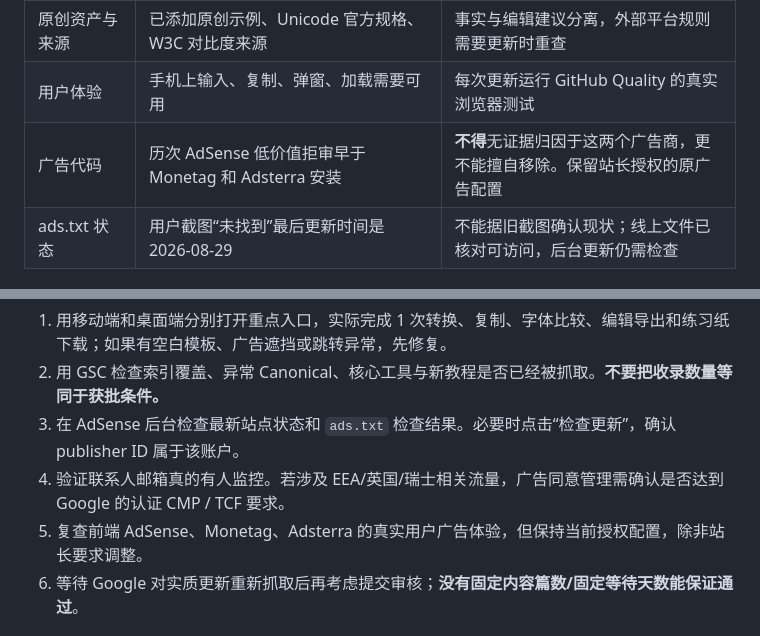
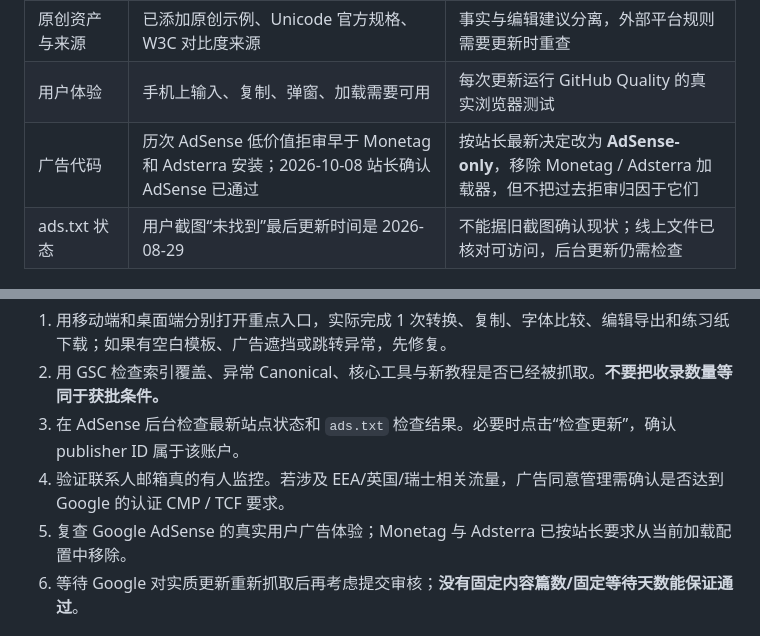
Before and after one commit to garrison2025/Generador-de-Lettering-new, a Markdown page: adsense/CONTENT-UNIQUENESS-AUDIT.md, 2 parts joined by grey strips. GitHub-like rendering.

Commit message:
docs: update monetization note to AdSense-only after approval

```diff
--- a/adsense/CONTENT-UNIQUENESS-AUDIT.md
+++ b/adsense/CONTENT-UNIQUENESS-AUDIT.md
@@ -47,7 +47,7 @@
 | 内容灌水 | 新增大量近义词独立页面不能保证提升 AdSense 审核质量 | 优先完成现有工具的关键任务与原创示例，不批量制造同义词页面 |
 | 原创资产与来源 | 已添加原创示例、Unicode 官方规格、W3C 对比度来源 | 事实与编辑建议分离，外部平台规则需要更新时重查 |
 | 用户体验 | 手机上输入、复制、弹窗、加载需要可用 | 每次更新运行 GitHub Quality 的真实浏览器测试 |
-| 广告代码 | 历次 AdSense 低价值拒审早于 Monetag 和 Adsterra 安装 | **不得**无证据归因于这两个广告商，更不能擅自移除。保留站长授权的原广告配置 |
+| 广告代码 | 历次 AdSense 低价值拒审早于 Monetag 和 Adsterra 安装；2026-10-08 站长确认 AdSense 已通过 | 按站长最新决定改为 **AdSense-only**，移除 Monetag / Adsterra 加载器，但不把过去拒审归因于它们 |
 | ads.txt 状态 | 用户截图“未找到”最后更新时间是 2026-08-29 | 不能据旧截图确认现状；线上文件已核对可访问，后台更新仍需检查 |
 
 ## 四、再申请之前必须完成的手动检查
@@ -56,7 +56,7 @@
 2. 用 GSC 检查索引覆盖、异常 Canonical、核心工具与新教程是否已经被抓取。**不要把收录数量等同于获批条件。**
 3. 在 AdSense 后台检查最新站点状态和 `ads.txt` 检查结果。必要时点击“检查更新”，确认 publisher ID 属于该账户。
 4. 验证联系人邮箱真的有人监控。若涉及 EEA/英国/瑞士相关流量，广告同意管理需确认是否达到 Google 的认证 CMP / TCF 要求。
-5. 复查前端 AdSense、Monetag、Adsterra 的真实用户广告体验，但保持当前授权配置，除非站长要求调整。
+5. 复查 Google AdSense 的真实用户广告体验；Monetag 与 Adsterra 已按站长要求从当前加载配置中移除。
 6. 等待 Google 对实质更新重新抓取后再考虑提交审核；**没有固定内容篇数/固定等待天数能保证通过**。
 
 ## 五、后续方向和停止规则
```
